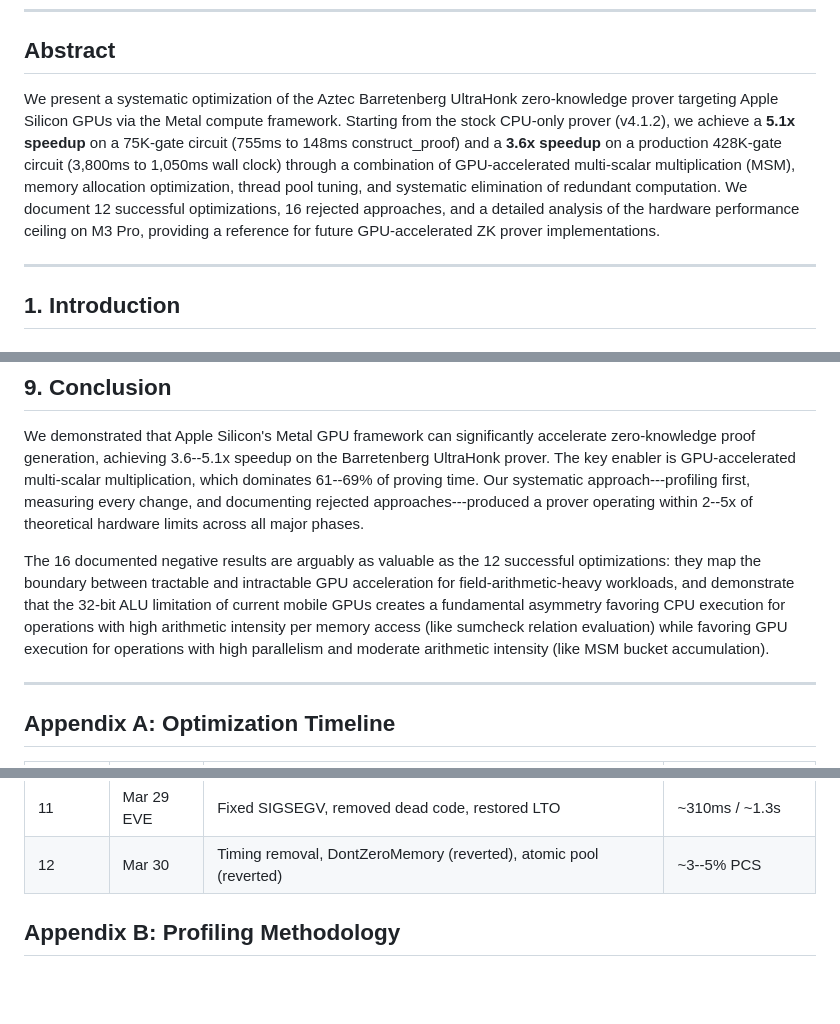
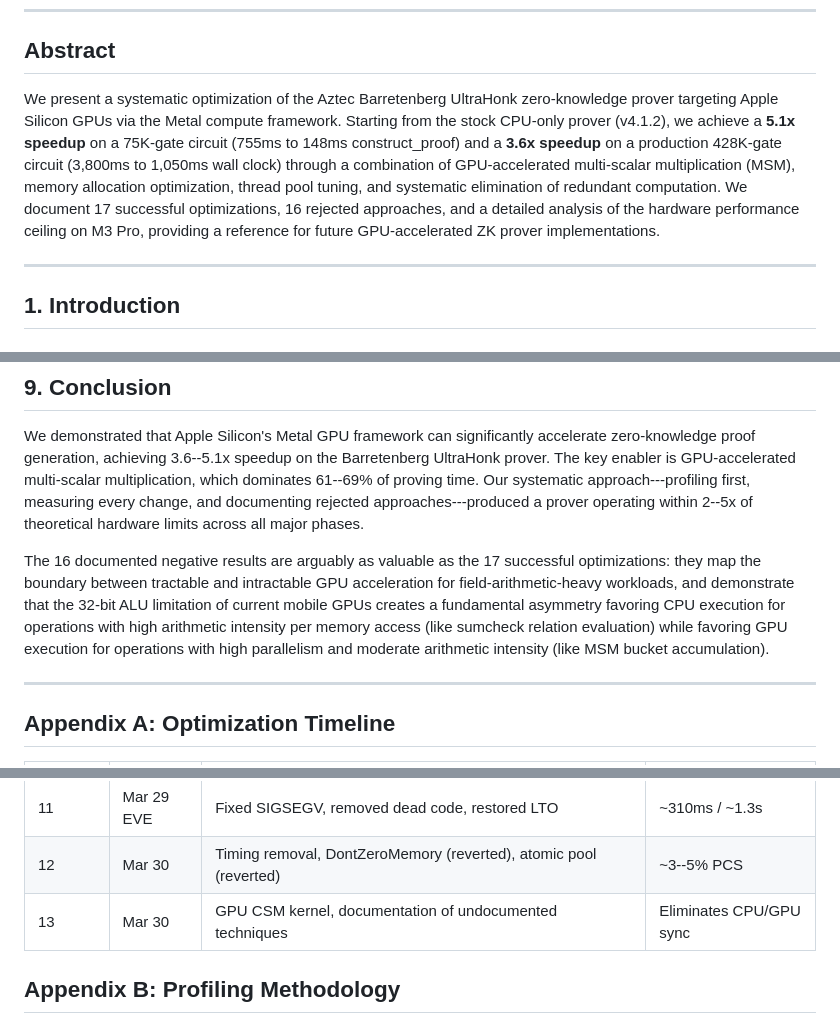
Before and after one commit to carni-ships/AztecFastTech, a Markdown page: RESEARCH_REPORT.md, 3 parts joined by grey strips. Drawn GitHub-style; blank space fills up the shorter version.

```diff
--- a/RESEARCH_REPORT.md
+++ b/RESEARCH_REPORT.md
@@ -8,7 +8,7 @@
 
 ## Abstract
 
-We present a systematic optimization of the Aztec Barretenberg UltraHonk zero-knowledge prover targeting Apple Silicon GPUs via the Metal compute framework. Starting from the stock CPU-only prover (v4.1.2), we achieve a **5.1x speedup** on a 75K-gate circuit (755ms to 148ms construct\_proof) and a **3.6x speedup** on a production 428K-gate circuit (3,800ms to 1,050ms wall clock) through a combination of GPU-accelerated multi-scalar multiplication (MSM), memory allocation optimization, thread pool tuning, and systematic elimination of redundant computation. We document 12 successful optimizations, 16 rejected approaches, and a detailed analysis of the hardware performance ceiling on M3 Pro, providing a reference for future GPU-accelerated ZK prover implementations.
+We present a systematic optimization of the Aztec Barretenberg UltraHonk zero-knowledge prover targeting Apple Silicon GPUs via the Metal compute framework. Starting from the stock CPU-only prover (v4.1.2), we achieve a **5.1x speedup** on a 75K-gate circuit (755ms to 148ms construct\_proof) and a **3.6x speedup** on a production 428K-gate circuit (3,800ms to 1,050ms wall clock) through a combination of GPU-accelerated multi-scalar multiplication (MSM), memory allocation optimization, thread pool tuning, and systematic elimination of redundant computation. We document 17 successful optimizations, 16 rejected approaches, and a detailed analysis of the hardware performance ceiling on M3 Pro, providing a reference for future GPU-accelerated ZK prover implementations.
 
 ---
 
@@ -404,7 +446,7 @@ The bucket reduction phase consumes 82% of MSM time. Alternative reduction strat
 
 We demonstrated that Apple Silicon's Metal GPU framework can significantly accelerate zero-knowledge proof generation, achieving 3.6--5.1x speedup on the Barretenberg UltraHonk prover. The key enabler is GPU-accelerated multi-scalar multiplication, which dominates 61--69% of proving time. Our systematic approach---profiling first, measuring every change, and documenting rejected approaches---produced a prover operating within 2--5x of theoretical hardware limits across all major phases.
 
-The 16 documented negative results are arguably as valuable as the 12 successful optimizations: they map the boundary between tractable and intractable GPU acceleration for field-arithmetic-heavy workloads, and demonstrate that the 32-bit ALU limitation of current mobile GPUs creates a fundamental asymmetry favoring CPU execution for operations with high arithmetic intensity per memory access (like sumcheck relation evaluation) while favoring GPU execution for operations with high parallelism and moderate arithmetic intensity (like MSM bucket accumulation).
+The 16 documented negative results are arguably as valuable as the 17 successful optimizations: they map the boundary between tractable and intractable GPU acceleration for field-arithmetic-heavy workloads, and demonstrate that the 32-bit ALU limitation of current mobile GPUs creates a fundamental asymmetry favoring CPU execution for operations with high arithmetic intensity per memory access (like sumcheck relation evaluation) while favoring GPU execution for operations with high parallelism and moderate arithmetic intensity (like MSM bucket accumulation).
 
 ---
 
@@ -422,6 +464,7 @@ The 16 documented negative results are arguably as valuable as the 12 successful
 | 10 | Mar 29 PM | Fused gather-reduce (-85ms), timing cleanup | 1790->1452ms (large) |
 | 11 | Mar 29 EVE | Fixed SIGSEGV, removed dead code, restored LTO | ~310ms / ~1.3s |
 | 12 | Mar 30 | Timing removal, DontZeroMemory (reverted), atomic pool (reverted) | ~3--5% PCS |
+| 13 | Mar 30 | GPU CSM kernel, documentation of undocumented techniques | Eliminates CPU/GPU sync |
 
 ## Appendix B: Profiling Methodology
 
```
Also changed, not shown: other parts of RESEARCH_REPORT.md (+43 -1 lines), README.md (+10 -8 lines).
